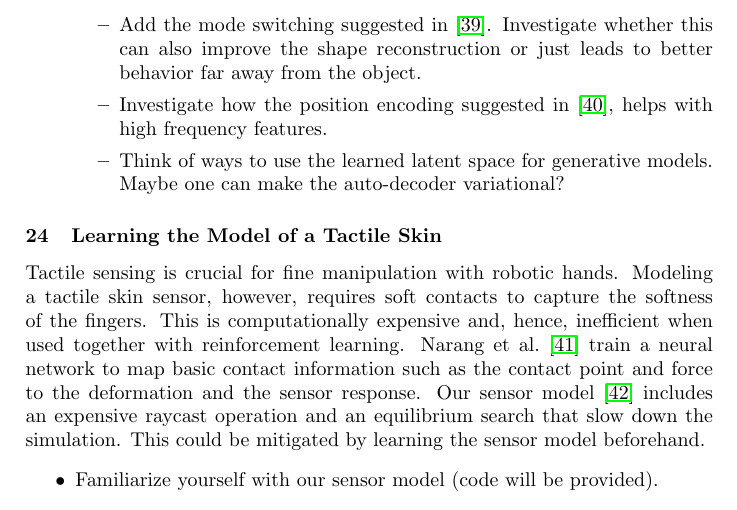
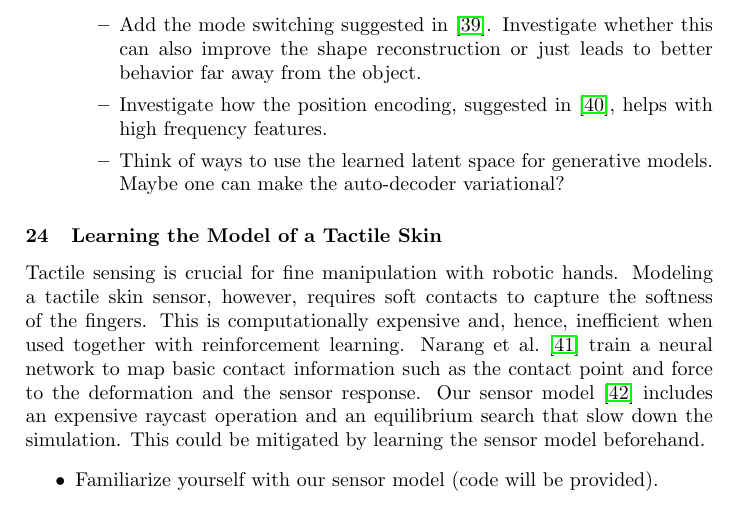
Before and after one commit to bbaeuml/tum-adlr, a LaTeX document (docs/project-ideas.tex): part of page 10 of 14, cut so that both start at the same text. Compiled offline with pdfLaTeX.

Commit message:
Fix typo.

```diff
--- a/docs/project-ideas.tex
+++ b/docs/project-ideas.tex
@@ -546,7 +546,7 @@ Another task is tactile shape detection, where the geometry of an unknown object
     Investigate whether these regularization lead to a more complete and continuous latent space.
     \item Add the mode switching suggested in \cite{liu2022regularized}.
     Investigate whether this can also improve the shape reconstruction or just leads to better behavior far away from the object.
-    \item Investigate how the position encoding suggested in \cite{comi2024touchsdf}, helps with high frequency features.
+    \item Investigate how the position encoding, suggested in \cite{comi2024touchsdf}, helps with high frequency features.
     \item Think of ways to use the learned latent space for generative models. Maybe one can make the auto-decoder variational?
   \end{itemize}
 \end{itemize}
```
